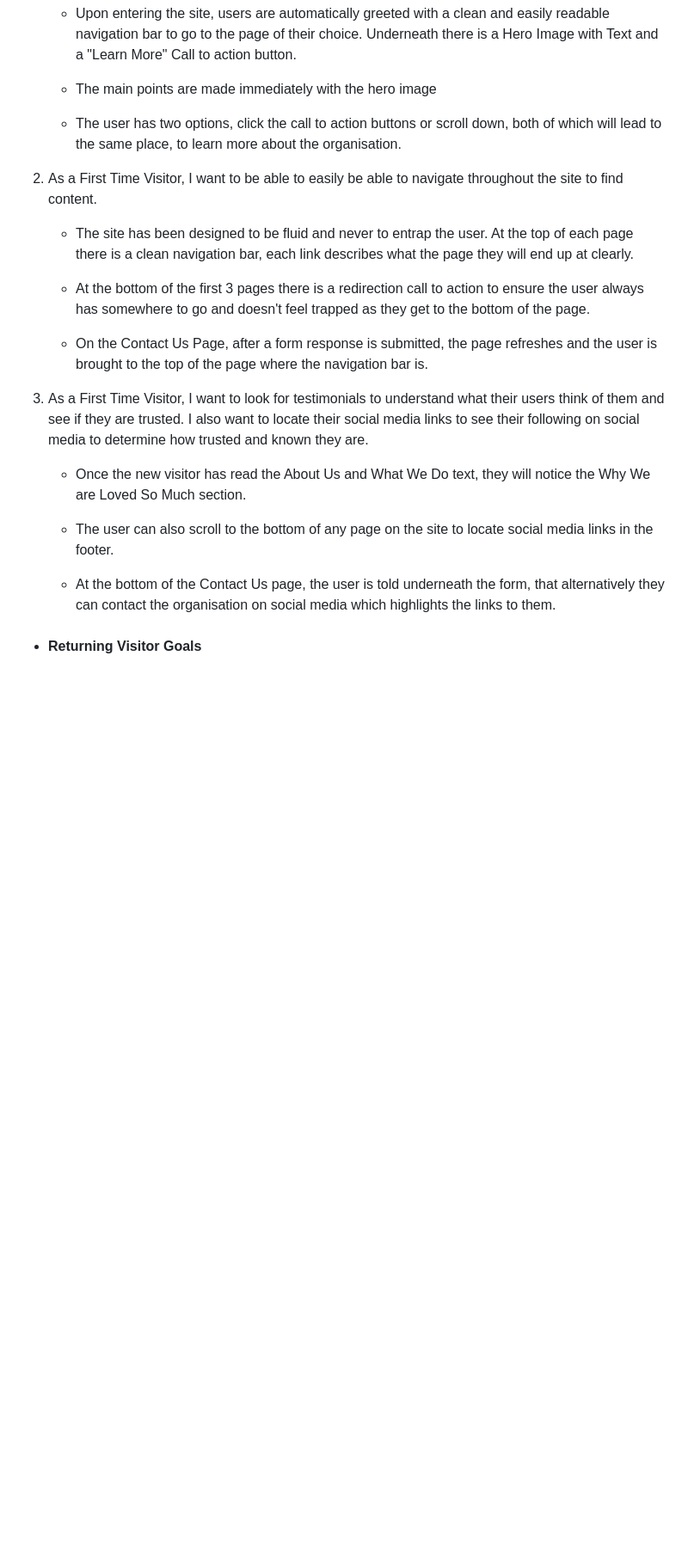
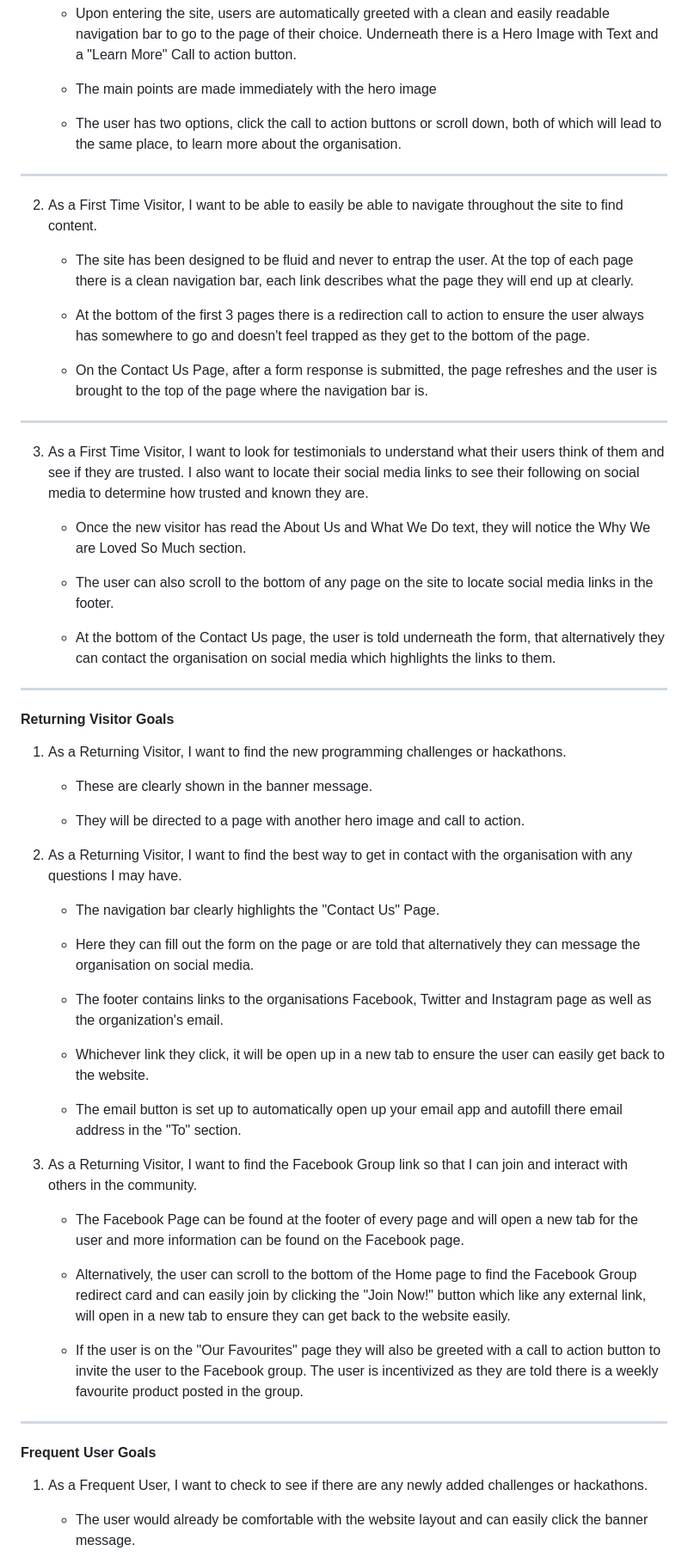
Before and after one commit to ShaneMurphyDev/Project-Portfolio-4, a Markdown page: README.md, the part around one of its changes. Shown at 86% size. Drawn GitHub-style; blank space fills up the shorter version.

```diff
--- a/README.md
+++ b/README.md
@@ -105,6 +105,8 @@ The W3C Markup Validator and W3C CSS Validator Services were used to validate ev
 
     - The user has two options, click the call to action buttons or scroll down, both of which will lead to the same place, to learn more about the organisation.
 
+- - -
+
 2. As a First Time Visitor, I want to be able to easily be able to navigate throughout the site to find content.
 
     - The site has been designed to be fluid and never to entrap the user. At the top of each page there is a clean navigation bar, each link describes what the page they will end up at clearly.
@@ -113,6 +115,8 @@ The W3C Markup Validator and W3C CSS Validator Services were used to validate ev
 
     - On the Contact Us Page, after a form response is submitted, the page refreshes and the user is brought to the top of the page where the navigation bar is.
 
+- - -
+
 3. As a First Time Visitor, I want to look for testimonials to understand what their users think of them and see if they are trusted. I also want to locate their social media links to see their following on social media to determine how trusted and known they are.
     - Once the new visitor has read the About Us and What We Do text, they will notice the Why We are Loved So Much section.
 
@@ -120,4 +124,42 @@ The W3C Markup Validator and W3C CSS Validator Services were used to validate ev
 
     - At the bottom of the Contact Us page, the user is told underneath the form, that alternatively they can contact the organisation on social media which highlights the links to them.
 
--   #### Returning Visitor Goals
+- - -
+
+#### Returning Visitor Goals
+
+1. As a Returning Visitor, I want to find the new programming challenges or hackathons.
+
+    - These are clearly shown in the banner message.
+
+    - They will be directed to a page with another hero image and call to action.
+
+2. As a Returning Visitor, I want to find the best way to get in contact with the organisation with any questions I may have.
+
+    - The navigation bar clearly highlights the "Contact Us" Page.
+
+    - Here they can fill out the form on the page or are told that alternatively they can message the organisation on social media.
+
+    - The footer contains links to the organisations Facebook, Twitter and Instagram page as well as the organization's email.
+
+    - Whichever link they click, it will be open up in a new tab to ensure the user can easily get back to the website.
+
+    - The email button is set up to automatically open up your email app and autofill there email address in the "To" section.
+
+3. As a Returning Visitor, I want to find the Facebook Group link so that I can join and interact with others in the community.
+
+    - The Facebook Page can be found at the footer of every page and will open a new tab for the user and more information can be found on the Facebook page.
+
+    - Alternatively, the user can scroll to the bottom of the Home page to find the Facebook Group redirect card and can easily join by clicking the "Join Now!" button which like any external link, will open in a new tab to ensure they can get back to the website easily.
+
+    - If the user is on the "Our Favourites" page they will also be greeted with a call to action button to invite the user to the Facebook group. The user is incentivized as they are told there is a weekly favourite product posted in the group.
+
+- - -
+
+#### Frequent User Goals
+
+1. As a Frequent User, I want to check to see if there are any newly added challenges or hackathons.
+
+    - The user would already be comfortable with the website layout and can easily click the banner message.
+
+
```
Also changed, not shown: other parts of README.md (+71 -0 lines).
